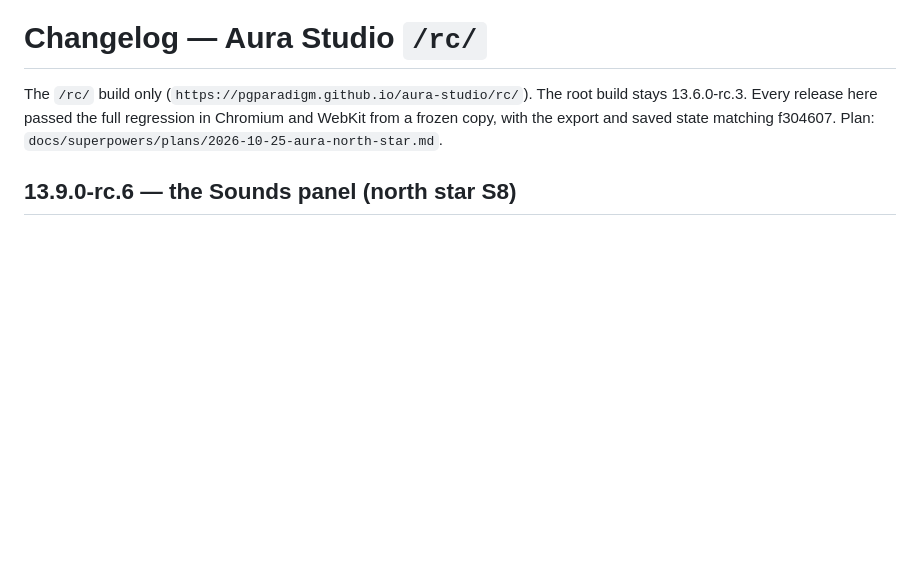
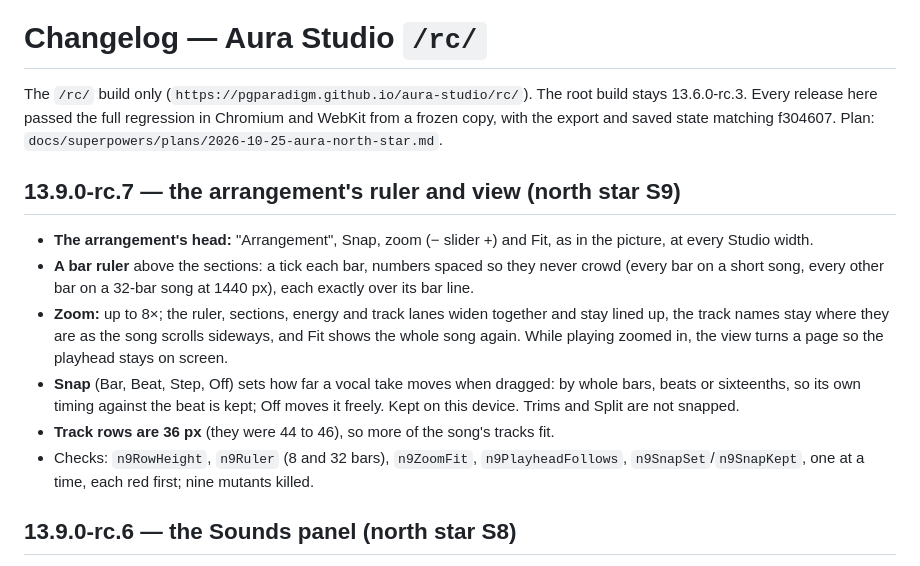
Before and after one commit to pgparadigm/aura-studio, a Markdown page: docs/CHANGELOG.md, the part around the change. Drawn GitHub-style; blank space fills up the shorter version.

Commit message:
S9: CHANGELOG entry (13.9.0-rc.7) and the plan's record
Co-Authored-By: Claude Opus 5.5 <noreply@anthropic.com>

```diff
--- a/docs/CHANGELOG.md
+++ b/docs/CHANGELOG.md
@@ -3,6 +3,20 @@
 The `/rc/` build only (`https://pgparadigm.github.io/aura-studio/rc/`). The root build stays 13.6.0-rc.3. Every
 release here passed the full regression in Chromium and WebKit from a frozen copy, with the export and saved state
 matching f304607. Plan: `docs/superpowers/plans/2026-10-25-aura-north-star.md`.
+
+## 13.9.0-rc.7 — the arrangement's ruler and view (north star S9)
+
+- **The arrangement's head:** "Arrangement", Snap, zoom (− slider +) and Fit, as in the picture, at every Studio width.
+- **A bar ruler** above the sections: a tick each bar, numbers spaced so they never crowd (every bar on a short song,
+  every other bar on a 32-bar song at 1440 px), each exactly over its bar line.
+- **Zoom:** up to 8×; the ruler, sections, energy and track lanes widen together and stay lined up, the track names stay
+  where they are as the song scrolls sideways, and Fit shows the whole song again. While playing zoomed in, the view
+  turns a page so the playhead stays on screen.
+- **Snap** (Bar, Beat, Step, Off) sets how far a vocal take moves when dragged: by whole bars, beats or sixteenths, so its
+  own timing against the beat is kept; Off moves it freely. Kept on this device. Trims and Split are not snapped.
+- **Track rows are 36 px** (they were 44 to 46), so more of the song's tracks fit.
+- Checks: `n9RowHeight`, `n9Ruler` (8 and 32 bars), `n9ZoomFit`, `n9PlayheadFollows`, `n9SnapSet`/`n9SnapKept`, one at a
+  time, each red first; nine mutants killed.
 
 ## 13.9.0-rc.6 — the Sounds panel (north star S8)
 
```
Also changed, not shown: 1 other file.
